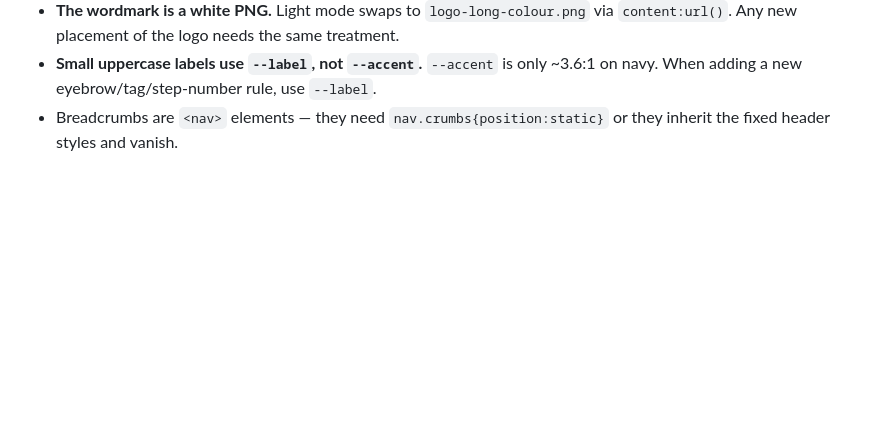
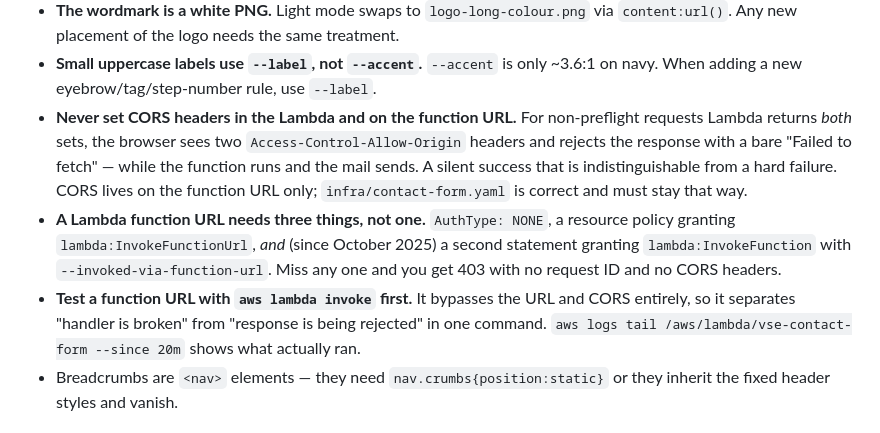
Before and after one commit to jjts01/VSE-website, a Markdown page: CLAUDE.md, the part around the change. GitHub-like rendering; blank space fills up the shorter version.

Commit message:
Record the function URL CORS and permission learnings in CLAUDE.md

```diff
--- a/CLAUDE.md
+++ b/CLAUDE.md
@@ -101,6 +101,9 @@ Append a dict to the relevant pillar's `GUIDES` list with `slug`, `pillar`, `tit
 - **The demos stay dark in both themes.** Only the dark surfaces (`.phone`, `.hub`, `.dash`, `.reg-card`, `.player`, `.scan-frame`, `.sess-side`) are pinned. Locking the whole demo container also catches step pills and brand bars that sit on the page background and turns them white-on-white.
 - **The wordmark is a white PNG.** Light mode swaps to `logo-long-colour.png` via `content:url()`. Any new placement of the logo needs the same treatment.
 - **Small uppercase labels use `--label`, not `--accent`.** `--accent` is only ~3.6:1 on navy. When adding a new eyebrow/tag/step-number rule, use `--label`.
+- **Never set CORS headers in the Lambda and on the function URL.** For non-preflight requests Lambda returns *both* sets, the browser sees two `Access-Control-Allow-Origin` headers and rejects the response with a bare "Failed to fetch" — while the function runs and the mail sends. A silent success that is indistinguishable from a hard failure. CORS lives on the function URL only; `infra/contact-form.yaml` is correct and must stay that way.
+- **A Lambda function URL needs three things, not one.** `AuthType: NONE`, a resource policy granting `lambda:InvokeFunctionUrl`, *and* (since October 2025) a second statement granting `lambda:InvokeFunction` with `--invoked-via-function-url`. Miss any one and you get 403 with no request ID and no CORS headers.
+- **Test a function URL with `aws lambda invoke` first.** It bypasses the URL and CORS entirely, so it separates "handler is broken" from "response is being rejected" in one command. `aws logs tail /aws/lambda/vse-contact-form --since 20m` shows what actually ran.
 - Breadcrumbs are `<nav>` elements — they need `nav.crumbs{position:static}` or they inherit the fixed header styles and vanish.
 
 ## 6a. House style — applies to every word written for James, anywhere
```
Also changed, not shown: PROJECT-PLAN.md (+2 -2 lines).
